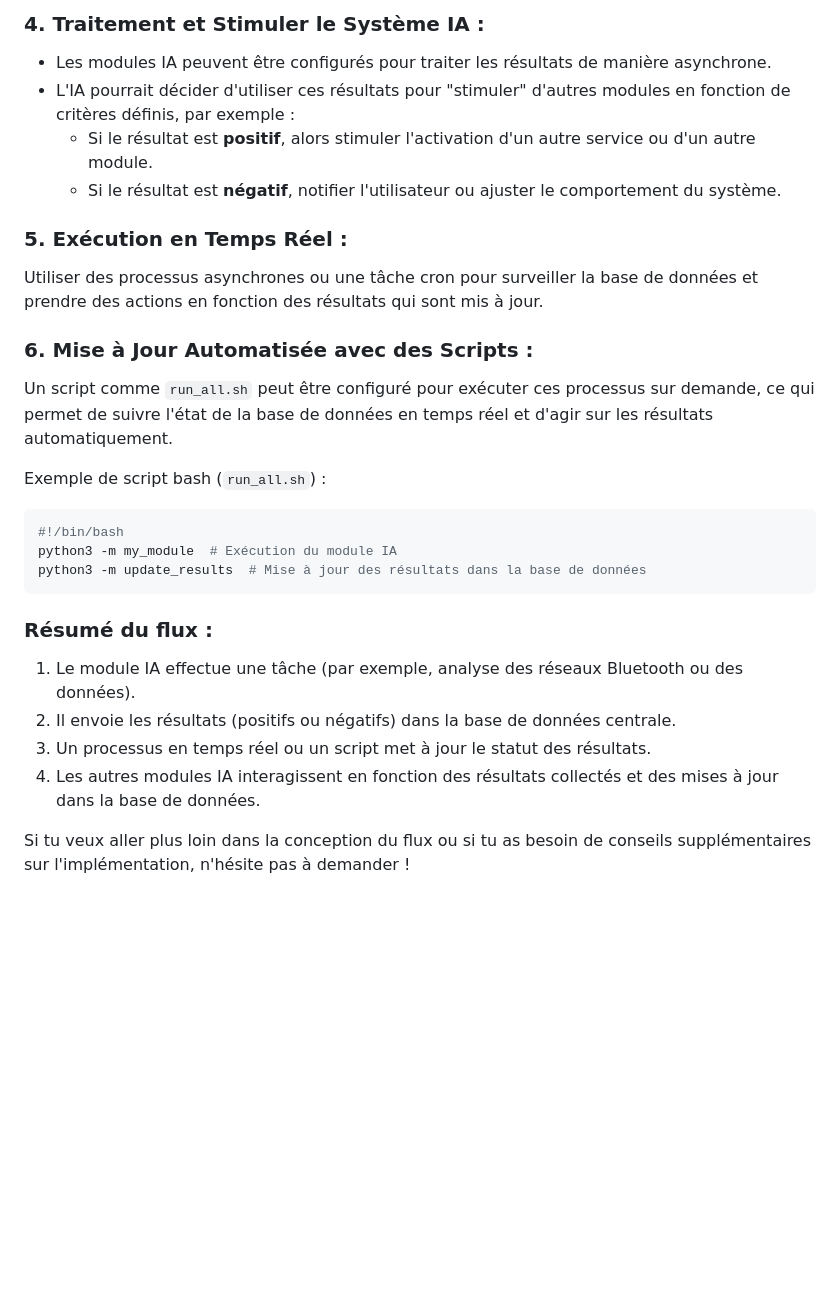
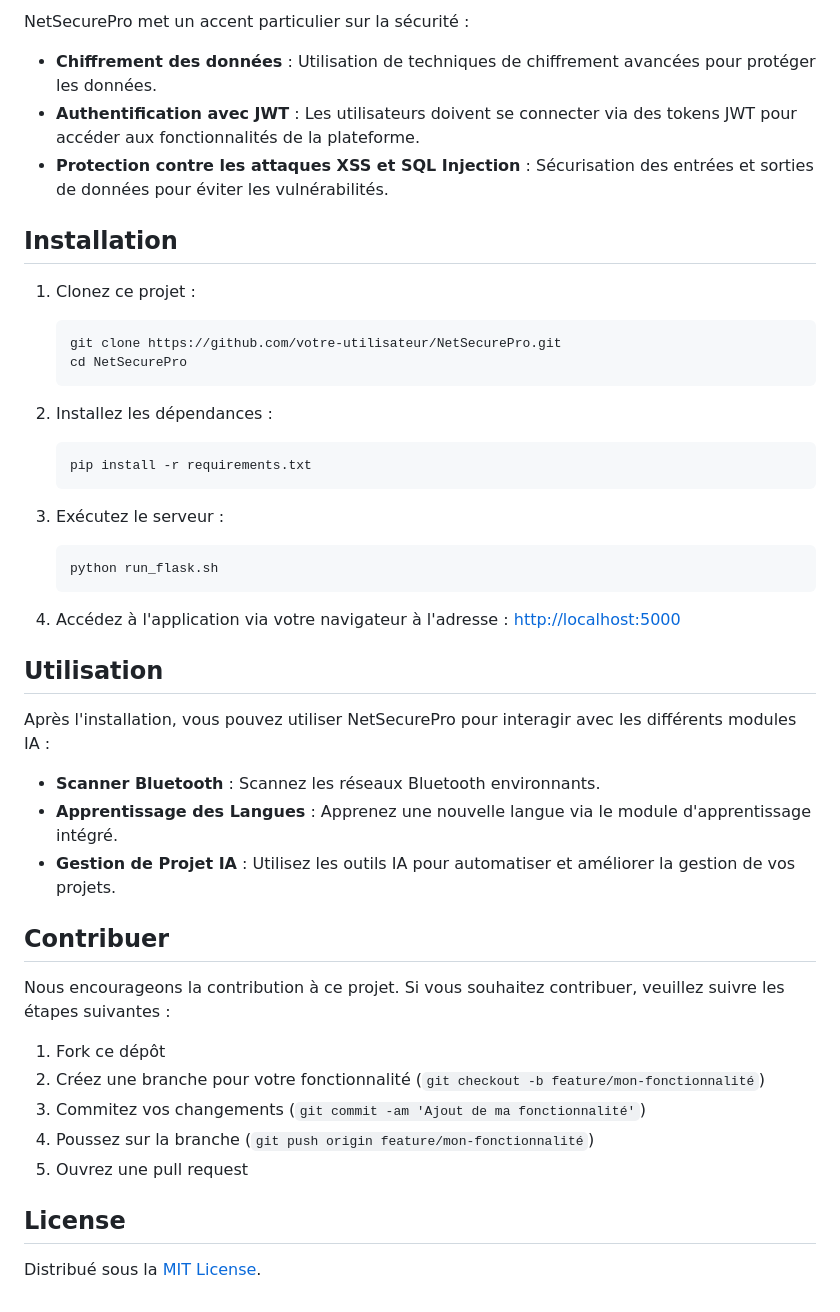
Before and after one commit to milyes/wardam, a Markdown page: README.md, the part around the change printed below. Drawn GitHub-style; blank space fills up the shorter version.

````diff
--- a/README.md
+++ b/README.md
@@ -80,27 +40,47 @@ L'intégration de **NetSecurePro IA** avec la base de données centrale (positiv
 
-### 4. **Traitement et Stimuler le Système IA :**
-   - Les modules IA peuvent être configurés pour traiter les résultats de manière asynchrone.
-   - L'IA pourrait décider d'utiliser ces résultats pour "stimuler" d'autres modules en fonction de critères définis, par exemple :
-     - Si le résultat est **positif**, alors stimuler l'activation d'un autre service ou d'un autre module.
-     - Si le résultat est **négatif**, notifier l'utilisateur ou ajuster le comportement du système.
+NetSecurePro met un accent particulier sur la sécurité :
+- **Chiffrement des données** : Utilisation de techniques de chiffrement avancées pour protéger les données.
+- **Authentification avec JWT** : Les utilisateurs doivent se connecter via des tokens JWT pour accéder aux fonctionnalités de la plateforme.
+- **Protection contre les attaques XSS et SQL Injection** : Sécurisation des entrées et sorties de données pour éviter les vulnérabilités.
 
-### 5. **Exécution en Temps Réel :**
-   Utiliser des processus asynchrones ou une tâche cron pour surveiller la base de données et prendre des actions en fonction des résultats qui sont mis à jour.
+## Installation
 
-### 6. **Mise à Jour Automatisée avec des Scripts :**
-   Un script comme `run_all.sh` peut être configuré pour exécuter ces processus sur demande, ce qui permet de suivre l'état de la base de données en temps réel et d'agir sur les résultats automatiquement.
+1. Clonez ce projet :
+    ```bash
+    git clone https://github.com/votre-utilisateur/NetSecurePro.git
+    cd NetSecurePro
+    ```
 
-   Exemple de script bash (`run_all.sh`) :
-   ```bash
-   #!/bin/bash
-   python3 -m my_module  # Exécution du module IA
-   python3 -m update_results  # Mise à jour des résultats dans la base de données
-   ```
+2. Installez les dépendances :
+    ```bash
+    pip install -r requirements.txt
+    ```
 
-### Résumé du flux :
-1. Le module IA effectue une tâche (par exemple, analyse des réseaux Bluetooth ou des données).
-2. Il envoie les résultats (positifs ou négatifs) dans la base de données centrale.
-3. Un processus en temps réel ou un script met à jour le statut des résultats.
-4. Les autres modules IA interagissent en fonction des résultats collectés et des mises à jour dans la base de données.
+3. Exécutez le serveur :
+    ```bash
+    python run_flask.sh
+    ```
 
-Si tu veux aller plus loin dans la conception du flux ou si tu as besoin de conseils supplémentaires sur l'implémentation, n'hésite pas à demander !
+4. Accédez à l'application via votre navigateur à l'adresse : [http://localhost:5000](http://localhost:5000)
+
+## Utilisation
+
+Après l'installation, vous pouvez utiliser NetSecurePro pour interagir avec les différents modules IA :
+
+- **Scanner Bluetooth** : Scannez les réseaux Bluetooth environnants.
+- **Apprentissage des Langues** : Apprenez une nouvelle langue via le module d'apprentissage intégré.
+- **Gestion de Projet IA** : Utilisez les outils IA pour automatiser et améliorer la gestion de vos projets.
+
+## Contribuer
+
+Nous encourageons la contribution à ce projet. Si vous souhaitez contribuer, veuillez suivre les étapes suivantes :
+
+1. Fork ce dépôt
+2. Créez une branche pour votre fonctionnalité (`git checkout -b feature/mon-fonctionnalité`)
+3. Commitez vos changements (`git commit -am 'Ajout de ma fonctionnalité'`)
+4. Poussez sur la branche (`git push origin feature/mon-fonctionnalité`)
+5. Ouvrez une pull request
+
+## License
+
+Distribué sous la [MIT License](LICENSE).
````
Also changed, not shown: other parts of README.md (+27 -67 lines).
